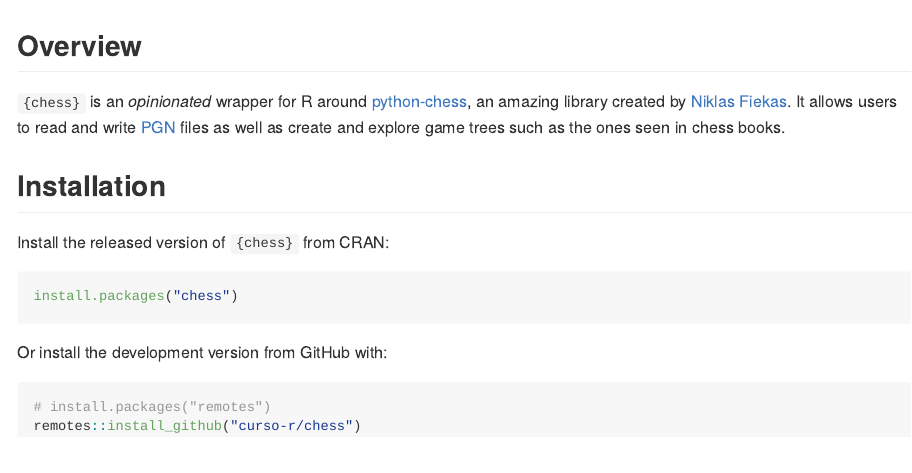
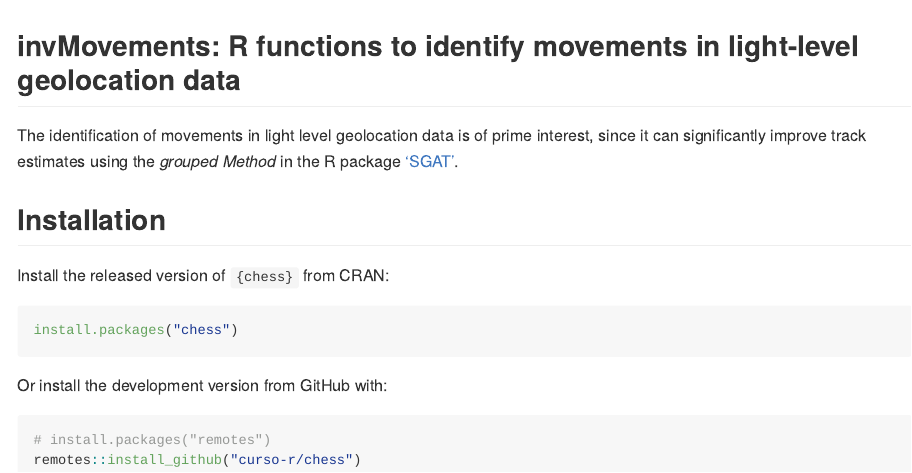
Before and after one commit to slisovski/invMovement, an R Markdown document (Readme.Rmd): the page in a window 1100 px wide, from its top. Rendered offline with R 4.5, knitr and Pandoc, with nearby package versions.

Commit message:
readme SGAT

````diff
--- a/Readme.Rmd
+++ b/Readme.Rmd
@@ -2,7 +2,7 @@
 output: github_document
 ---
 
-<!-- README.md is generated from README.Rmd. Please edit that file -->
+<!-- README.md is generated from README.Rmd. -->
 
 ```{r, include = FALSE}
 knitr::opts_chunk$set(
@@ -14,13 +13,11 @@
 ```
 
 
-## Overview
+## invMovements: R functions to identify movements in light-level geolocation data
 
-`{chess}` is an _opinionated_ wrapper for R around
-[python-chess](https://github.com/niklasf/python-chess), an amazing library
-created by [Niklas Fiekas](https://github.com/niklasf). It allows users to read
-and write [PGN](https://en.wikipedia.org/wiki/Portable_Game_Notation) files as
-well as create and explore game trees such as the ones seen in chess books.
+The identification of movements in light level geolocation data is of prime interest, since it can significantly improve track estimates using the _grouped Method_ in the R package ['SGAT'](https://github.com/SWotherspoon/SGAT).
+
+
 
 ## Installation
 
````
Also changed, not shown: Readme.Rmd (1 more changed lines).
